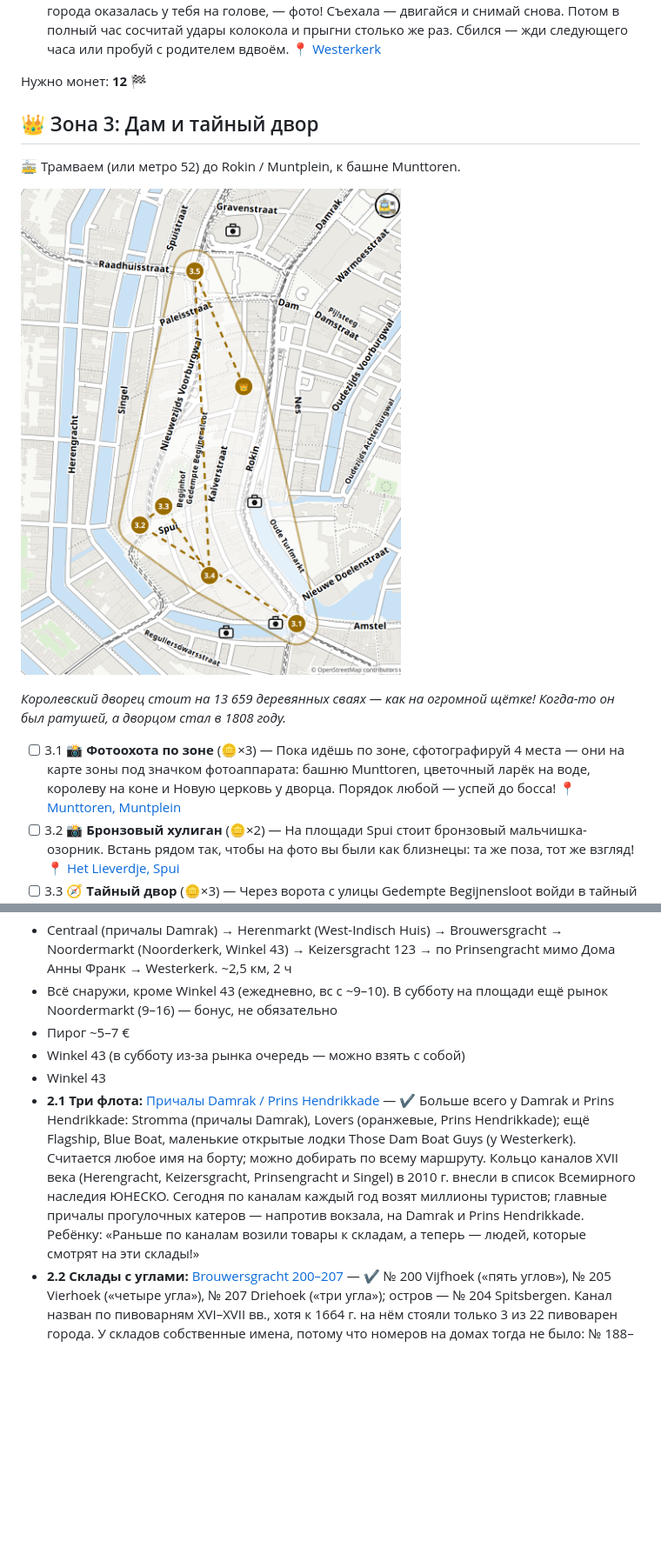
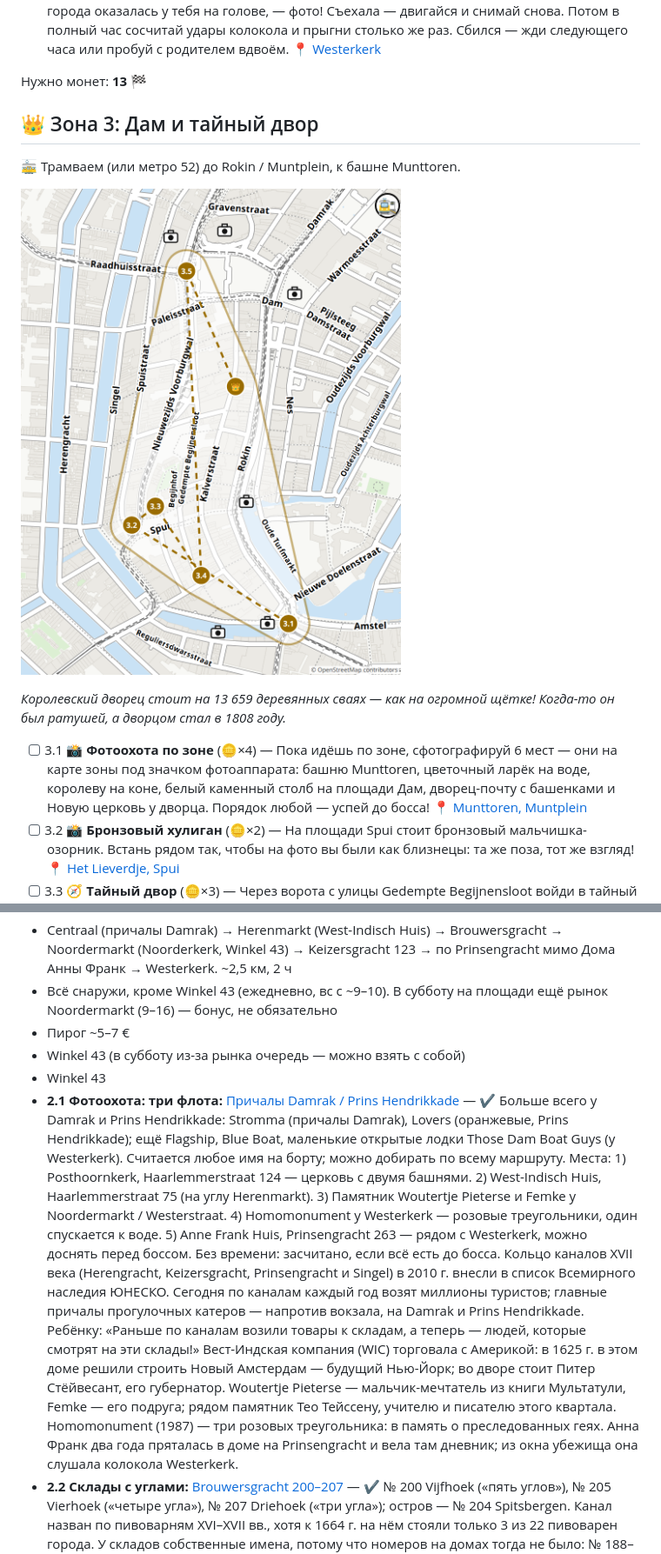
Before and after one commit to akoryachko/city_quests, a Markdown page: amsterdam/quest.md, 2 parts joined by grey strips. Shown at 87% size. GitHub-like rendering; pictures changed too: amsterdam/quest-map-3.png; blank space fills up the shorter version.

```diff
--- a/amsterdam/quest.md
+++ b/amsterdam/quest.md
@@ -92,7 +92,7 @@ _Раньше у домов не было номеров — только име
 - [ ] 2.5 ⚔️ **Дом с головами** (🪙×2+1) — Легенда: служанка поймала шестерых воров, и их головы теперь на стене. Найди у голов: лавры, колосья, виноград, полумесяц и два разных шлема. Ты найдёшь все шесть раньше, чем родитель — три? 📍 [Huis met de Hoofden, Keizersgracht 123](https://www.google.com/maps/search/?api=1&query=52.37634,4.88745)
 - [ ] 👑 **Босс зоны: Корона на башне** (🪙×6) — Встань так, чтобы корона с самой высокой башни города оказалась у тебя на голове, — фото! Съехала — двигайся и снимай снова. Потом в полный час сосчитай удары колокола и прыгни столько же раз. Сбился — жди следующего часа или пробуй с родителем вдвоём. 📍 [Westerkerk](https://www.google.com/maps/search/?api=1&query=52.37455,4.88399)
 
-Нужно монет: **12** 🏁
+Нужно монет: **13** 🏁
 
 ## 👑 Зона 3: Дам и тайный двор
 
@@ -102,7 +102,7 @@ _Раньше у домов не было номеров — только име
 
 _Королевский дворец стоит на 13 659 деревянных сваях — как на огромной щётке! Когда-то он был ратушей, а дворцом стал в 1808 году._
 
-- [ ] 3.1 📸 **Фотоохота по зоне** (🪙×3) — Пока идёшь по зоне, сфотографируй 4 места — они на карте зоны под значком фотоаппарата: башню Munttoren, цветочный ларёк на воде, королеву на коне и Новую церковь у дворца. Порядок любой — успей до босса! 📍 [Munttoren, Muntplein](https://www.google.com/maps/search/?api=1&query=52.36706,4.89322)
+- [ ] 3.1 📸 **Фотоохота по зоне** (🪙×4) — Пока идёшь по зоне, сфотографируй 6 мест — они на карте зоны под значком фотоаппарата: башню Munttoren, цветочный ларёк на воде, королеву на коне, белый каменный столб на площади Дам, дворец-почту с башенками и Новую церковь у дворца. Порядок любой — успей до босса! 📍 [Munttoren, Muntplein](https://www.google.com/maps/search/?api=1&query=52.36706,4.89322)
 - [ ] 3.2 📸 **Бронзовый хулиган** (🪙×2) — На площади Spui стоит бронзовый мальчишка-озорник. Встань рядом так, чтобы на фото вы были как близнецы: та же поза, тот же взгляд! 📍 [Het Lieverdje, Spui](https://www.google.com/maps/search/?api=1&query=52.36878,4.88903)
 - [ ] 3.3 🧭 **Тайный двор** (🪙×3) — Через ворота с улицы Gedempte Begijnensloot войди в тайный двор. Внутри — самый старый деревянный дом города. Найди его номер! 📍 [карта](https://www.google.com/maps/search/?api=1&query=52.36911,4.88971)
 - [ ] 3.4 ⚔️ **Соус с закрытыми глазами** (🪙×2+1) — Возьми фри с двумя разными соусами на твой выбор. Закрой глаза: родитель 3 раза даёт тебе картошку то с одним, то с другим соусом, а ты говоришь, с каким. Потом поменяйтесь. Кто угадал больше раз? 📍 [Vleminckx, Voetboogstraat 33](https://www.google.com/maps/search/?api=1&query=52.3679,4.89102)
@@ -344,8 +345,8 @@ _Brouwersgracht («канал пивоваров», с 1594 г.) отделяе
 - Пирог ~5–7 €
 - Winkel 43 (в субботу из-за рынка очередь — можно взять с собой)
 - Winkel 43
-- **2.1 Три флота:** [Причалы Damrak / Prins Hendrikkade](https://www.google.com/maps/search/?api=1&query=52.3773,4.8968) — ✔ Больше всего у Damrak и Prins Hendrikkade: Stromma (причалы Damrak), Lovers (оранжевые, Prins Hendrikkade); ещё Flagship, Blue Boat, маленькие открытые лодки Those Dam Boat Guys (у Westerkerk). Считается любое имя на борту; можно добирать по всему маршруту.
-  Кольцо каналов XVII века (Herengracht, Keizersgracht, Prinsengracht и Singel) в 2010 г. внесли в список Всемирного наследия ЮНЕСКО. Сегодня по каналам каждый год возят миллионы туристов; главные причалы прогулочных катеров — напротив вокзала, на Damrak и Prins Hendrikkade. Ребёнку: «Раньше по каналам возили товары к складам, а теперь — людей, которые смотрят на эти склады!»
+- **2.1 Фотоохота: три флота:** [Причалы Damrak / Prins Hendrikkade](https://www.google.com/maps/search/?api=1&query=52.3773,4.8968) — ✔ Больше всего у Damrak и Prins Hendrikkade: Stromma (причалы Damrak), Lovers (оранжевые, Prins Hendrikkade); ещё Flagship, Blue Boat, маленькие открытые лодки Those Dam Boat Guys (у Westerkerk). Считается любое имя на борту; можно добирать по всему маршруту. Места: 1) Posthoornkerk, Haarlemmerstraat 124 — церковь с двумя башнями. 2) West-Indisch Huis, Haarlemmerstraat 75 (на углу Herenmarkt). 3) Памятник Woutertje Pieterse и Femke у Noordermarkt / Westerstraat. 4) Homomonument у Westerkerk — розовые треугольники, один спускается к воде. 5) Anne Frank Huis, Prinsengracht 263 — рядом с Westerkerk, можно доснять перед боссом. Без времени: засчитано, если всё есть до босса.
+  Кольцо каналов XVII века (Herengracht, Keizersgracht, Prinsengracht и Singel) в 2010 г. внесли в список Всемирного наследия ЮНЕСКО. Сегодня по каналам каждый год возят миллионы туристов; главные причалы прогулочных катеров — напротив вокзала, на Damrak и Prins Hendrikkade. Ребёнку: «Раньше по каналам возили товары к складам, а теперь — людей, которые смотрят на эти склады!» Вест-Индская компания (WIC) торговала с Америкой: в 1625 г. в этом доме решили строить Новый Амстердам — будущий Нью-Йорк; во дворе стоит Питер Стёйвесант, его губернатор. Woutertje Pieterse — мальчик-мечтатель из книги Мультатули, Femke — его подруга; рядом памятник Тео Тейссену, учителю и писателю этого квартала. Homomonument (1987) — три розовых треугольника: в память о преследованных геях. Анна Франк два года пряталась в доме на Prinsengracht и вела там дневник; из окна убежища она слушала колокола Westerkerk.
 - **2.2 Склады с углами:** [Brouwersgracht 200–207](https://www.google.com/maps/search/?api=1&query=52.38161,4.88702) — ✔ № 200 Vijfhoek («пять углов»), № 205 Vierhoek («четыре угла»), № 207 Driehoek («три угла»); остров — № 204 Spitsbergen.
   Канал назван по пивоварням XVI–XVII вв., хотя к 1664 г. на нём стояли только 3 из 22 пивоварен города. У складов собственные имена, потому что номеров на домах тогда не было: № 188–196 De Appel, Grouwe Valk, Groene Valk, De David, Koning David; № 199 De Liefde; № 206 «Маленький зелёный олень», № 210 «Большой зелёный олень». Хранили, по туристическим источникам, кофе, пряности и кожу (не подтверждено). Почти все склады теперь квартиры. Ребёнку: «Склады — как собаки: у каждого своё имя!»
 - **2.3 ⏱ Церковь-крест:** [Noorderkerk, Noordermarkt](https://www.google.com/maps/search/?api=1&query=52.37964,4.88643) — ✔ Домики стоят во всех четырёх углах креста (проверьте на месте). Бежим по площади Noordermarkt и тротуару, дорогу не перебегаем; по субботам и понедельникам здесь рынок — тогда идём шагом.
```
Also changed, not shown: other parts of amsterdam/quest.md (+20 -17 lines), amsterdam/quest-routes.md (+28 -24 lines), amsterdam/quest-map-10.png, amsterdam/quest-map-2.png, 4 other files.
